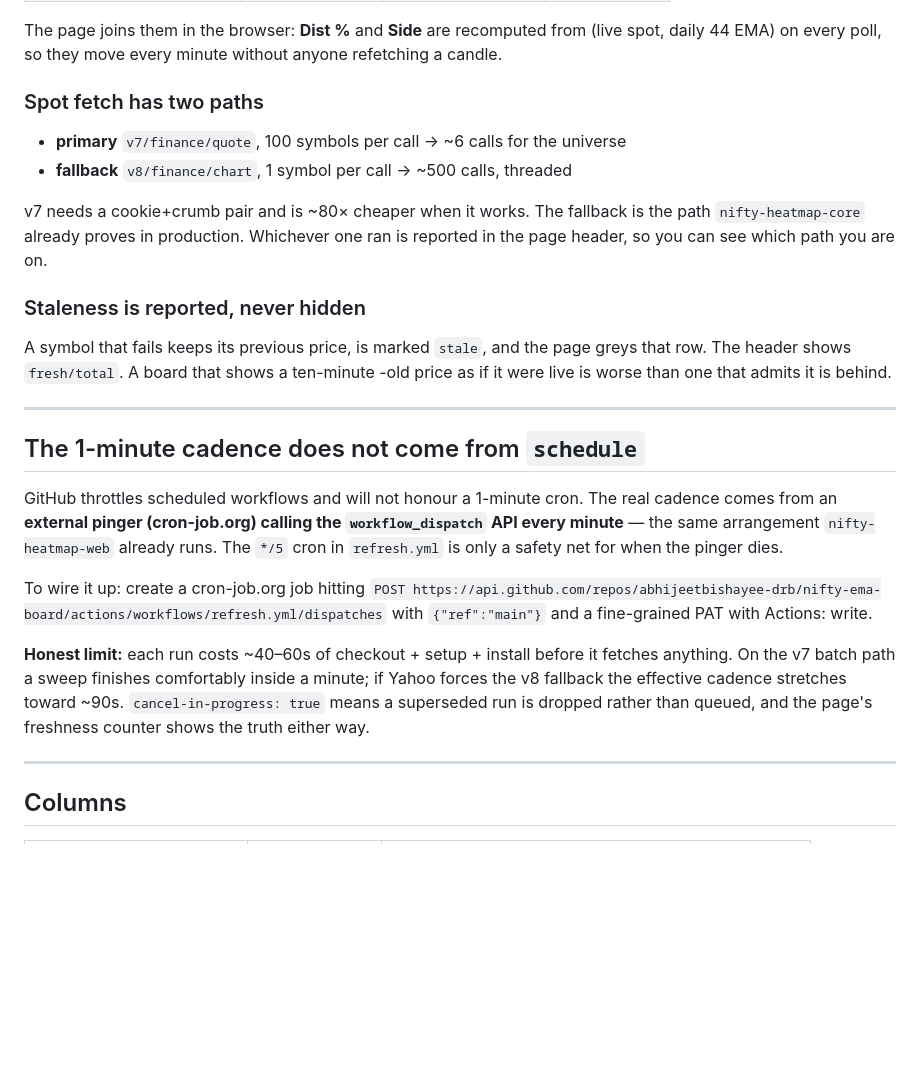
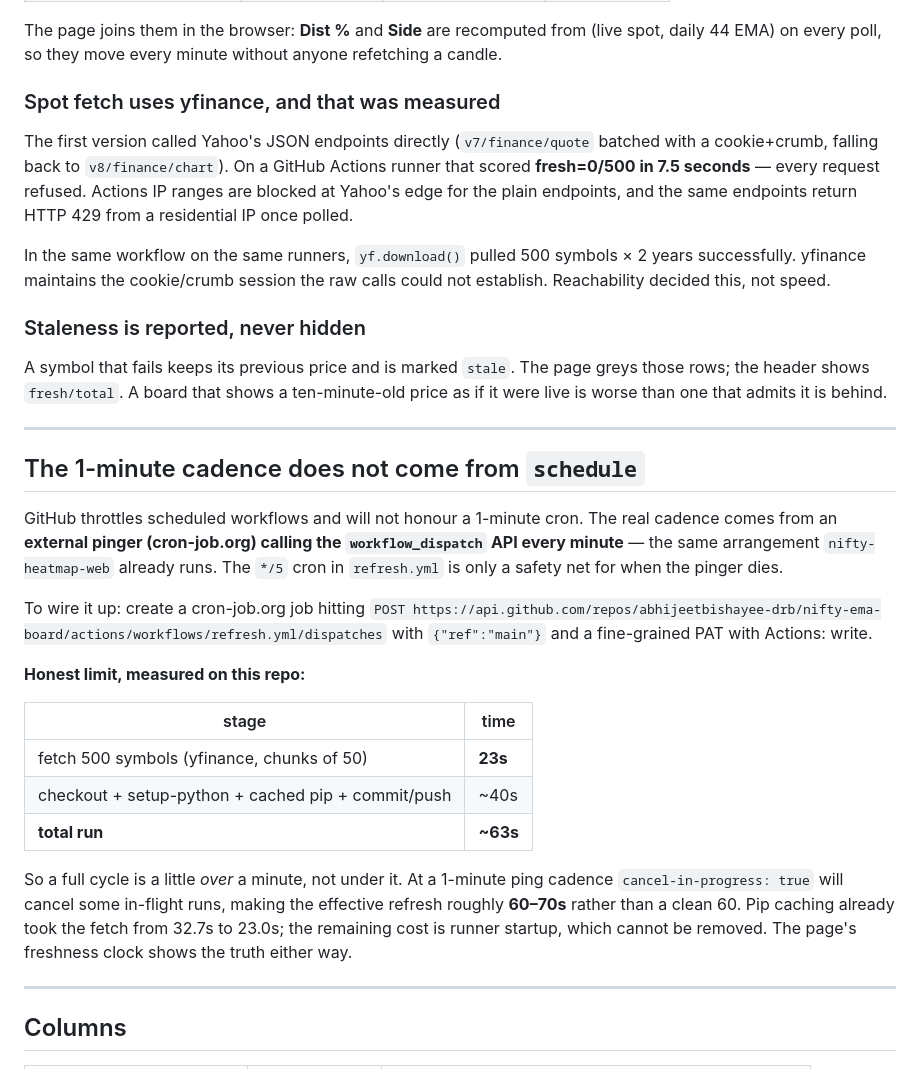
Before and after one commit to abhijeetbishayee-drb/nifty-ema-board, a Markdown page: README.md, the part around the change. Drawn GitHub-style; blank space fills up the shorter version.

Commit message:
README: record measured fetch path and real cycle time (~63s)
Co-Authored-By: Claude Opus 5 <noreply@anthropic.com>

```diff
--- a/README.md
+++ b/README.md
@@ -71,20 +71,24 @@ The page joins them in the browser: **Dist %** and **Side** are recomputed from
 (live spot, daily 44 EMA) on every poll, so they move every minute without
 anyone refetching a candle.
 
-### Spot fetch has two paths
+### Spot fetch uses yfinance, and that was measured
 
-* **primary** `v7/finance/quote`, 100 symbols per call → ~6 calls for the universe
-* **fallback** `v8/finance/chart`, 1 symbol per call → ~500 calls, threaded
+The first version called Yahoo's JSON endpoints directly (`v7/finance/quote`
+batched with a cookie+crumb, falling back to `v8/finance/chart`). On a GitHub
+Actions runner that scored **fresh=0/500 in 7.5 seconds** — every request
+refused. Actions IP ranges are blocked at Yahoo's edge for the plain endpoints,
+and the same endpoints return HTTP 429 from a residential IP once polled.
 
-v7 needs a cookie+crumb pair and is ~80× cheaper when it works. The fallback is
-the path `nifty-heatmap-core` already proves in production. Whichever one ran is
-reported in the page header, so you can see which path you are on.
+In the same workflow on the same runners, `yf.download()` pulled 500 symbols ×
+2 years successfully. yfinance maintains the cookie/crumb session the raw calls
+could not establish. Reachability decided this, not speed.
 
 ### Staleness is reported, never hidden
 
-A symbol that fails keeps its previous price, is marked `stale`, and the page
-greys that row. The header shows `fresh/total`. A board that shows a ten-minute
--old price as if it were live is worse than one that admits it is behind.
+A symbol that fails keeps its previous price and is marked `stale`. The page
+greys those rows; the header shows `fresh/total`. A board that shows a
+ten-minute-old price as if it were live is worse than one that admits it is
+behind.
 
 ---
 
@@ -100,11 +104,19 @@ To wire it up: create a cron-job.org job hitting
 `POST https://api.github.com/repos/abhijeetbishayee-drb/nifty-ema-board/actions/workflows/refresh.yml/dispatches`
 with `{"ref":"main"}` and a fine-grained PAT with Actions: write.
 
-**Honest limit:** each run costs ~40–60s of checkout + setup + install before
-it fetches anything. On the v7 batch path a sweep finishes comfortably inside a
-minute; if Yahoo forces the v8 fallback the effective cadence stretches toward
-~90s. `cancel-in-progress: true` means a superseded run is dropped rather than
-queued, and the page's freshness counter shows the truth either way.
+**Honest limit, measured on this repo:**
+
+| stage | time |
+|---|---|
+| fetch 500 symbols (yfinance, chunks of 50) | **23s** |
+| checkout + setup-python + cached pip + commit/push | ~40s |
+| **total run** | **~63s** |
+
+So a full cycle is a little *over* a minute, not under it. At a 1-minute ping
+cadence `cancel-in-progress: true` will cancel some in-flight runs, making the
+effective refresh roughly **60–70s** rather than a clean 60. Pip caching already
+took the fetch from 32.7s to 23.0s; the remaining cost is runner startup, which
+cannot be removed. The page's freshness clock shows the truth either way.
 
 ---
 
```
